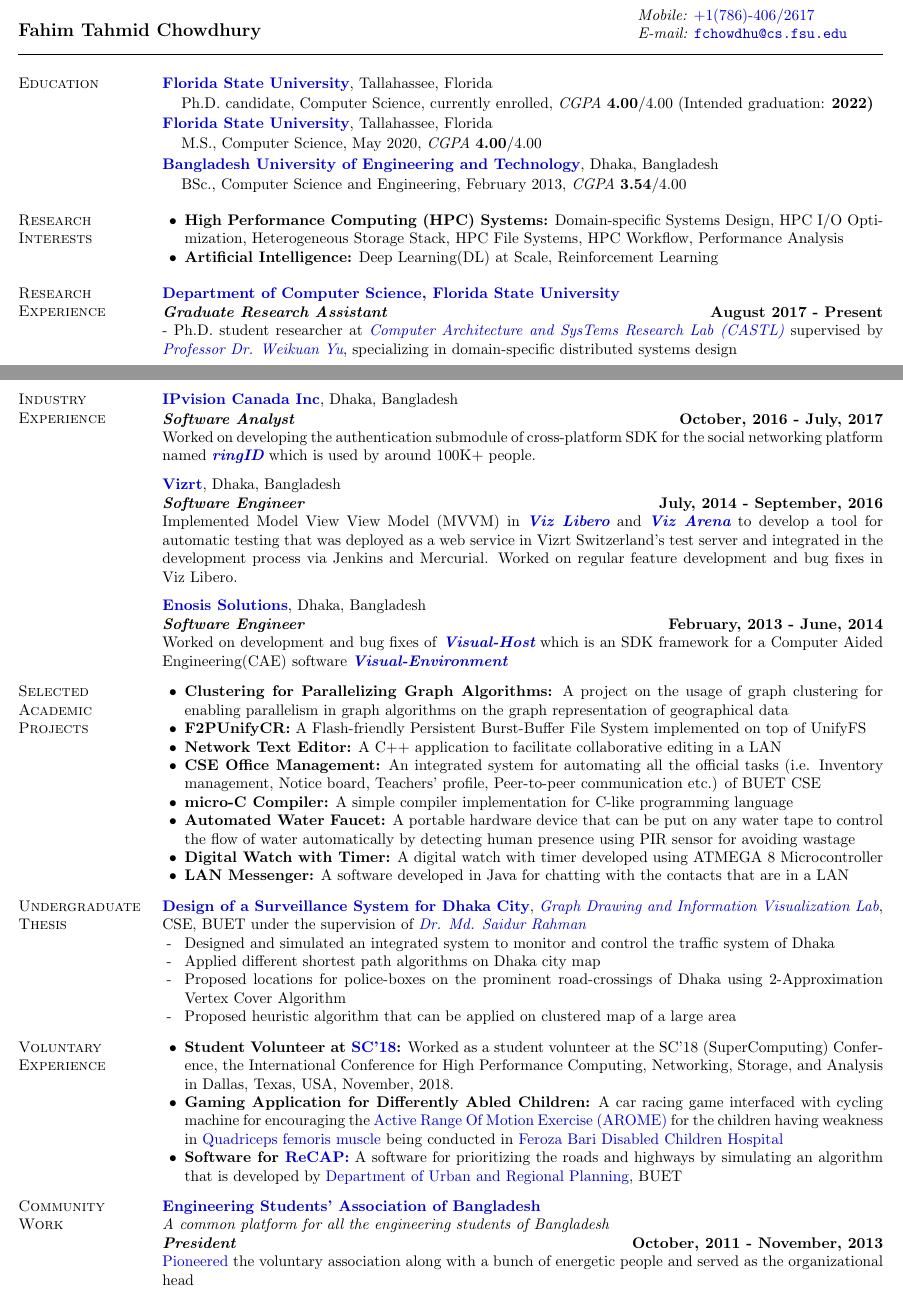
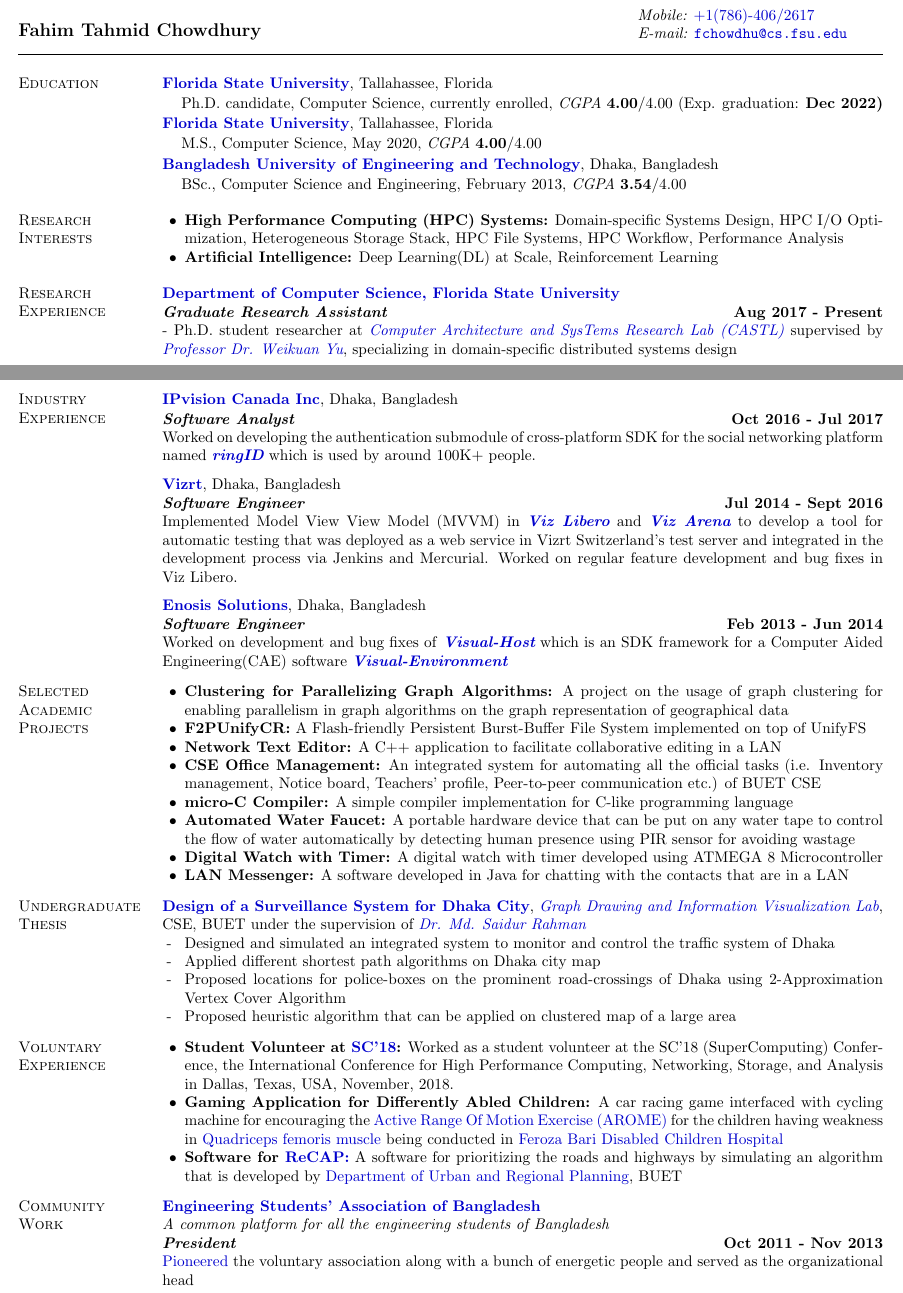
Before and after one commit to fahimcsebuet/website, a LaTeX CV (old/resume/research_resume.tex): two parts of pages 1 and 2 of 2, joined at a grey line, cut so that both start at the same text. Compiled offline with pdfLaTeX.

Commit message:
make date format uniform

```diff
--- a/old/resume/research_resume.tex
+++ b/old/resume/research_resume.tex
@@ -55,7 +55,7 @@
 {\bf \href{http://www.fsu.edu}{Florida State University}}, Tallahassee, Florida\\
 \vspace*{-.15in}
 \begin{list1}
-\item[] Ph.D. candidate, Computer Science, currently enrolled, \textit{CGPA} \textbf{4.00}/4.00 (Intended graduation: \bf{2022})
+\item[] Ph.D. candidate, Computer Science, currently enrolled, \textit{CGPA} \textbf{4.00}/4.00 (Exp. graduation: \bf{Dec 2022})
 \end{list1}
 \vspace*{-.15in}
 {\bf \href{http://www.fsu.edu}{Florida State University}}, Tallahassee, Florida\\
@@ -84,7 +84,7 @@
 {\bf \href{http://www.cs.fsu.edu/}{Department of Computer Science, Florida State University}}
 
 \vspace{-.4cm}
-\textbf{{\em Graduate Research Assistant}} \hfill {\bf August 2017 - Present}\\
+\textbf{{\em Graduate Research Assistant}} \hfill {\bf Aug 2017 - Present}\\
 - Ph.D. student researcher at \textit{\href{http://castl.cs.fsu.edu/doku.php/}{Computer Architecture and SysTems Research Lab (CASTL)}} supervised by \textit{\href{https://www.cs.fsu.edu/~yuw/}{Professor Dr. Weikuan Yu}}, specializing in domain-specific distributed systems design
 
 \vspace{-.25cm}
@@ -144,14 +144,14 @@
 {\bf \href{http://www.ipvision.ca/}{IPvision Canada Inc}}, Dhaka, Bangladesh
 
 \vspace{-.4cm}
-\textbf{{\em Software Analyst}} \hfill {\bf October, 2016 - July, 2017}\\
+\textbf{{\em Software Analyst}} \hfill {\bf Oct 2016 - Jul 2017}\\
 Worked on developing the authentication submodule of cross-platform SDK for the social networking platform named \textbf{\textit{\href{https://www.ringid.com/}{ringID}}} which is used by around 100K+ people.
 
 \vspace{-.2cm}
 {\bf \href{http://www.vizrt.com/}{Vizrt}}, Dhaka, Bangladesh
 
 \vspace{-.4cm}
-\textbf{{\em Software Engineer}} \hfill {\bf July, 2014 - September, 2016}\\
+\textbf{{\em Software Engineer}} \hfill {\bf Jul 2014 - Sept 2016}\\
 Implemented Model View View Model (MVVM) in \textbf{\textit{\href{http://www.vizrt.com/products/viz_libero/}{Viz Libero}}} and \textbf{\textit{\href{http://www.vizrt.com/products/viz_arena/}{Viz Arena}}} to develop a tool for automatic testing that was deployed as a web service in Vizrt Switzerland's test server and integrated in the development process via Jenkins and Mercurial.
 Worked on regular feature development and bug fixes in Viz Libero.
 
@@ -159,7 +159,7 @@
 {\bf \href{http://www.enosisbd.com/}{Enosis Solutions}}, Dhaka, Bangladesh
 
 \vspace{-.4cm}
-\textbf{{\em Software Engineer}} \hfill {\bf February, 2013 - June, 2014}\\
+\textbf{{\em Software Engineer}} \hfill {\bf Feb 2013 - Jun 2014}\\
 Worked on development and bug fixes of \textbf{\textit{\href{http://www.enosisbd.com/downloads/dev_engineering.pdf}{Visual-Host}}} which is an SDK framework for a Computer Aided Engineering(CAE) software \textbf{\textit{\href{https://www.esi-group.com/software-solutions/virtual-integration-platform/multi-domain-simulation/visual-environment}{Visual-Environment}}}
 
 \vspace*{-.1in}
@@ -201,7 +201,7 @@
 \section{\sc Community \\Work}
 {\bf \href{http://www.esab.org.bd/}{Engineering Students' Association of Bangladesh}} \\
 \textit{A common platform for all the engineering students of Bangladesh \\}
-\textbf{{\em President}} \hfill {\bf October, 2011 - November, 2013}\\
+\textbf{{\em President}} \hfill {\bf Oct 2011 - Nov 2013}\\
 \href{https://www.youtube.com/watch?v=2GRKcrF47gM}{Pioneered} the voluntary association along with a bunch of energetic people and served as the organizational head
 
 \end{resume}
```
Also changed, not shown: old/resume/research_resume.pdf, old/resume/research_resume.tex (6 more changed lines).
